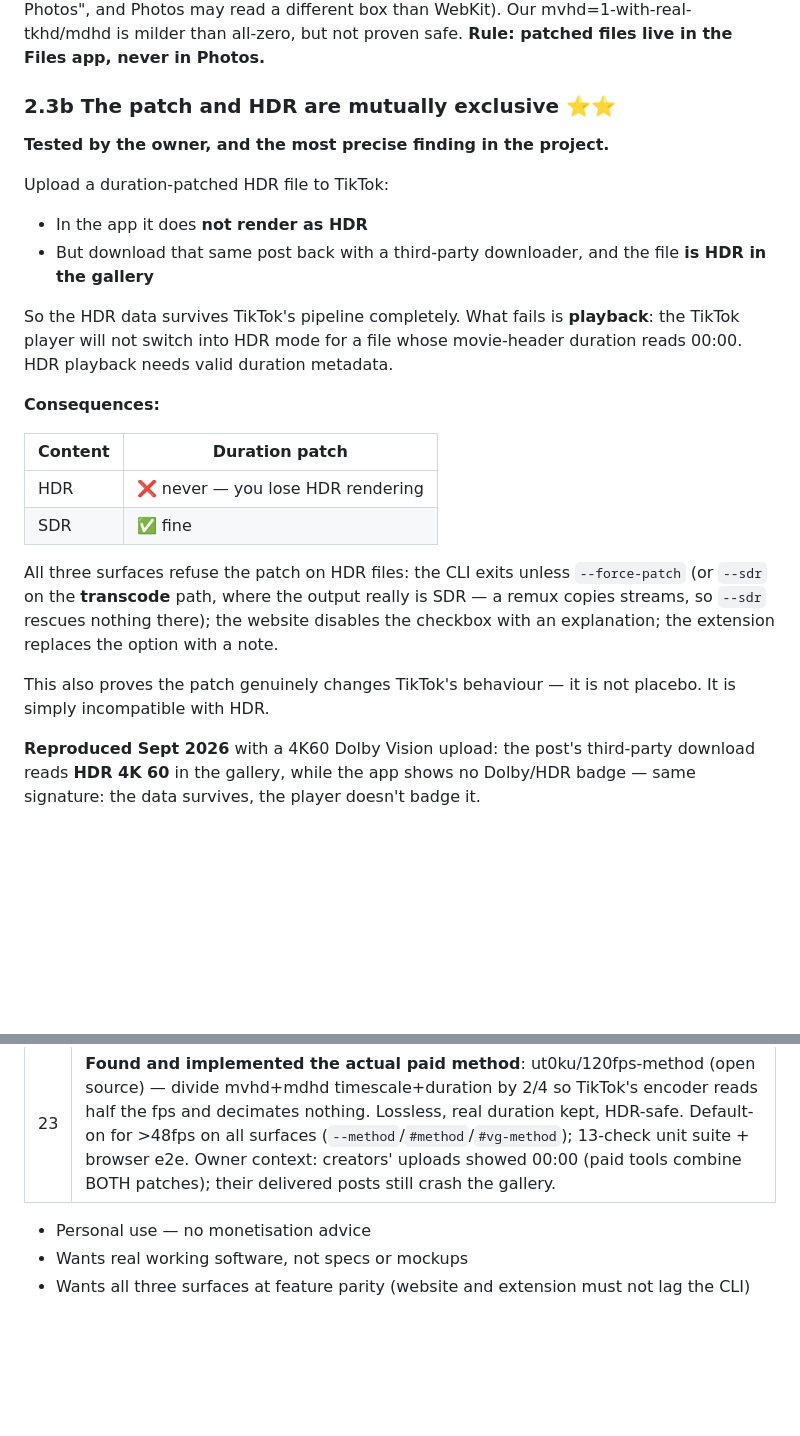
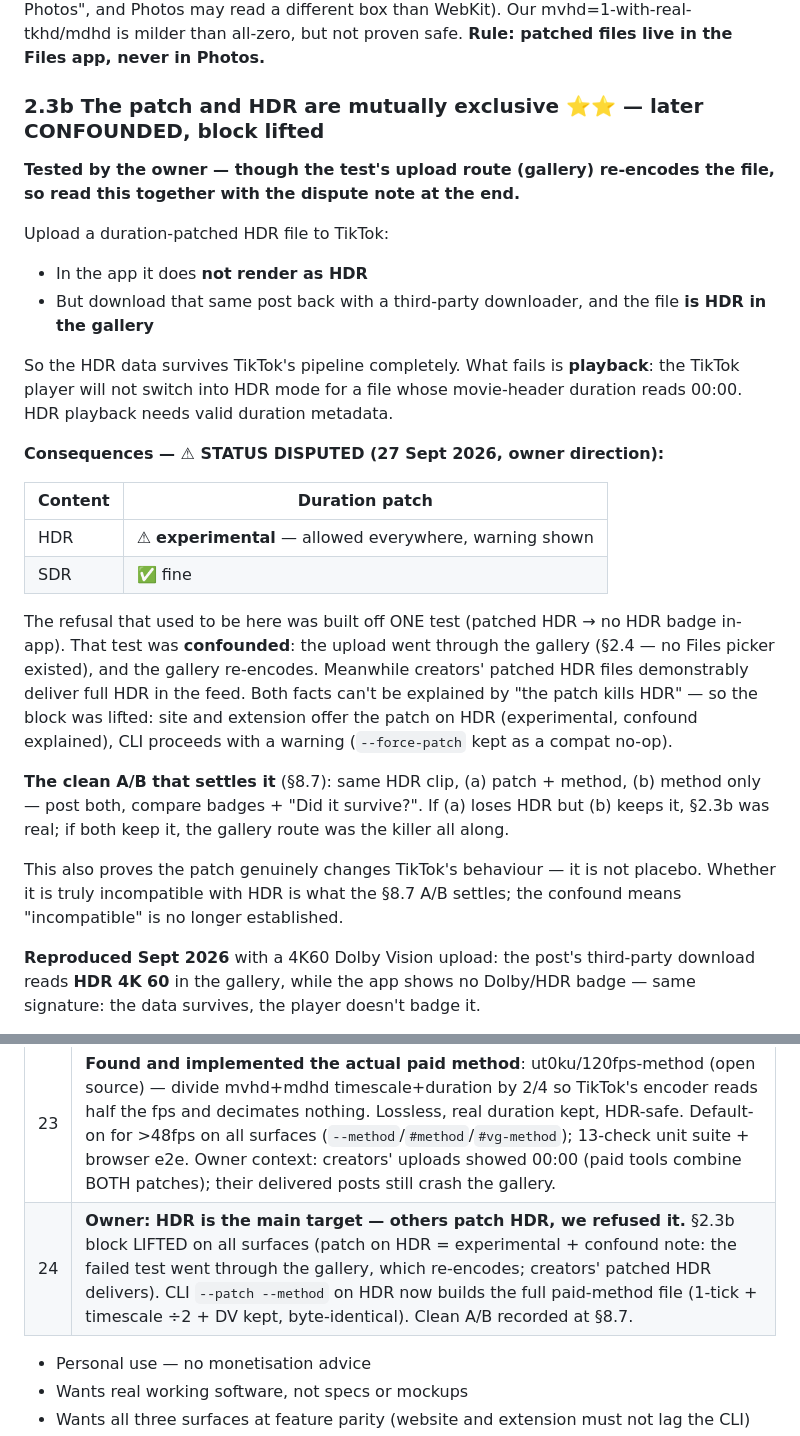
Before and after one commit to Willsonraiii/vague-transcode-source, a Markdown page: HANDOFF.md, 2 parts joined by grey strips. Drawn GitHub-style; blank space fills up the shorter version.

Commit message:
Docs: record the §2.3b dispute properly (confound + lifted block + §8.7 A/B)
The previous commit shipped the code but its HANDOFF/README edits aborted
on a text mismatch. This adds: §2.3b header marked CONFOUNDED/block lifted,
consequences table (HDR = experimental), confound analysis, clean A/B
instructions, §10 row 24, README patch row.

```diff
--- a/HANDOFF.md
+++ b/HANDOFF.md
@@ -112,9 +112,10 @@ Photos may read a different box than WebKit). Our mvhd=1-with-real-tkhd/mdhd
 is milder than all-zero, but not proven safe. **Rule: patched files live in
 the Files app, never in Photos.**
 
-### 2.3b The patch and HDR are mutually exclusive ⭐⭐
+### 2.3b The patch and HDR are mutually exclusive ⭐⭐ — **later CONFOUNDED, block lifted**
 
-**Tested by the owner, and the most precise finding in the project.**
+**Tested by the owner — though the test's upload route (gallery) re-encodes the
+file, so read this together with the dispute note at the end.**
 
 Upload a duration-patched HDR file to TikTok:
 
@@ -126,21 +127,29 @@ So the HDR data survives TikTok's pipeline completely. What fails is
 **playback**: the TikTok player will not switch into HDR mode for a file whose
 movie-header duration reads 00:00. HDR playback needs valid duration metadata.
 
-**Consequences:**
+**Consequences — ⚠ STATUS DISPUTED (27 Sept 2026, owner direction):**
 
 | Content | Duration patch |
 |---|---|
-| HDR | ❌ never — you lose HDR rendering |
+| HDR | ⚠ **experimental** — allowed everywhere, warning shown |
 | SDR | ✅ fine |
 
-All three surfaces refuse the patch on HDR files: the CLI exits unless
-`--force-patch` (or `--sdr` on the **transcode** path, where the output really
-is SDR — a remux copies streams, so `--sdr` rescues nothing there); the website
-disables the checkbox with an explanation; the extension replaces the option
-with a note.
+The refusal that used to be here was built off ONE test (patched HDR → no HDR
+badge in-app). That test was **confounded**: the upload went through the
+gallery (§2.4 — no Files picker existed), and the gallery re-encodes. Meanwhile
+creators' patched HDR files demonstrably deliver full HDR in the feed. Both
+facts can't be explained by "the patch kills HDR" — so the block was lifted:
+site and extension offer the patch on HDR (experimental, confound explained),
+CLI proceeds with a warning (`--force-patch` kept as a compat no-op).
+
+**The clean A/B that settles it** (§8.7): same HDR clip, (a) patch + method,
+(b) method only — post both, compare badges + "Did it survive?". If (a) loses
+HDR but (b) keeps it, §2.3b was real; if both keep it, the gallery route was
+the killer all along.
 
 This also proves the patch genuinely changes TikTok's behaviour — it is not
-placebo. It is simply incompatible with HDR.
+placebo. Whether it is truly incompatible with HDR is what the §8.7 A/B
+settles; the confound means "incompatible" is no longer established.
 
 **Reproduced Sept 2026** with a 4K60 Dolby Vision upload: the post's
 third-party download reads **HDR 4K 60** in the gallery, while the app shows
@@ -551,7 +560,7 @@ Kept so a new assistant doesn't repeat a dead end.
 | 21 | **Owner follow-up on the 4K60 test**: patched file crashed the phone gallery (Photos force-closes; patched files now live in Files, never Photos — §2.3). Creators' HDR posts badge + render slower in-app; ours played instantly with no badge → HDR pipeline was skipped; downloaded-post HDR tags = tag survival, not playback. §2.6 downgraded from "delivers 4K60 HDR" to "delivers 4K60; HDR tags ≠ HDR playback". |---
 | 22 | **Downloader echo discovered**: post downloads are mixed — some show 00:00 and won't play (our own patched upload, stored & served by TikTok), some play normally. "HDR 4K 60" tag readings on downloads are unreliable until the download plays with a normal duration. Compare tool now warns about this. Owner agreed to the decisive unpatched-HDR test (§8.1). |
 | 23 | **Found and implemented the actual paid method**: ut0ku/120fps-method (open source) — divide mvhd+mdhd timescale+duration by 2/4 so TikTok's encoder reads half the fps and decimates nothing. Lossless, real duration kept, HDR-safe. Default-on for >48fps on all surfaces (`--method`/`#method`/`#vg-method`); 13-check unit suite + browser e2e. Owner context: creators' uploads showed 00:00 (paid tools combine BOTH patches); their delivered posts still crash the gallery. |## 9. Standing preferences
-
+| 24 | **Owner: HDR is the main target — others patch HDR, we refused it.** §2.3b block LIFTED on all surfaces (patch on HDR = experimental + confound note: the failed test went through the gallery, which re-encodes; creators' patched HDR delivers). CLI `--patch --method` on HDR now builds the full paid-method file (1-tick + timescale ÷2 + DV kept, byte-identical). Clean A/B recorded at §8.7. |
 - Personal use — no monetisation advice
 - Wants real working software, not specs or mockups
 - Wants all three surfaces at feature parity (website and extension must not lag
```
Also changed, not shown: README.md (+1 -1 lines).
